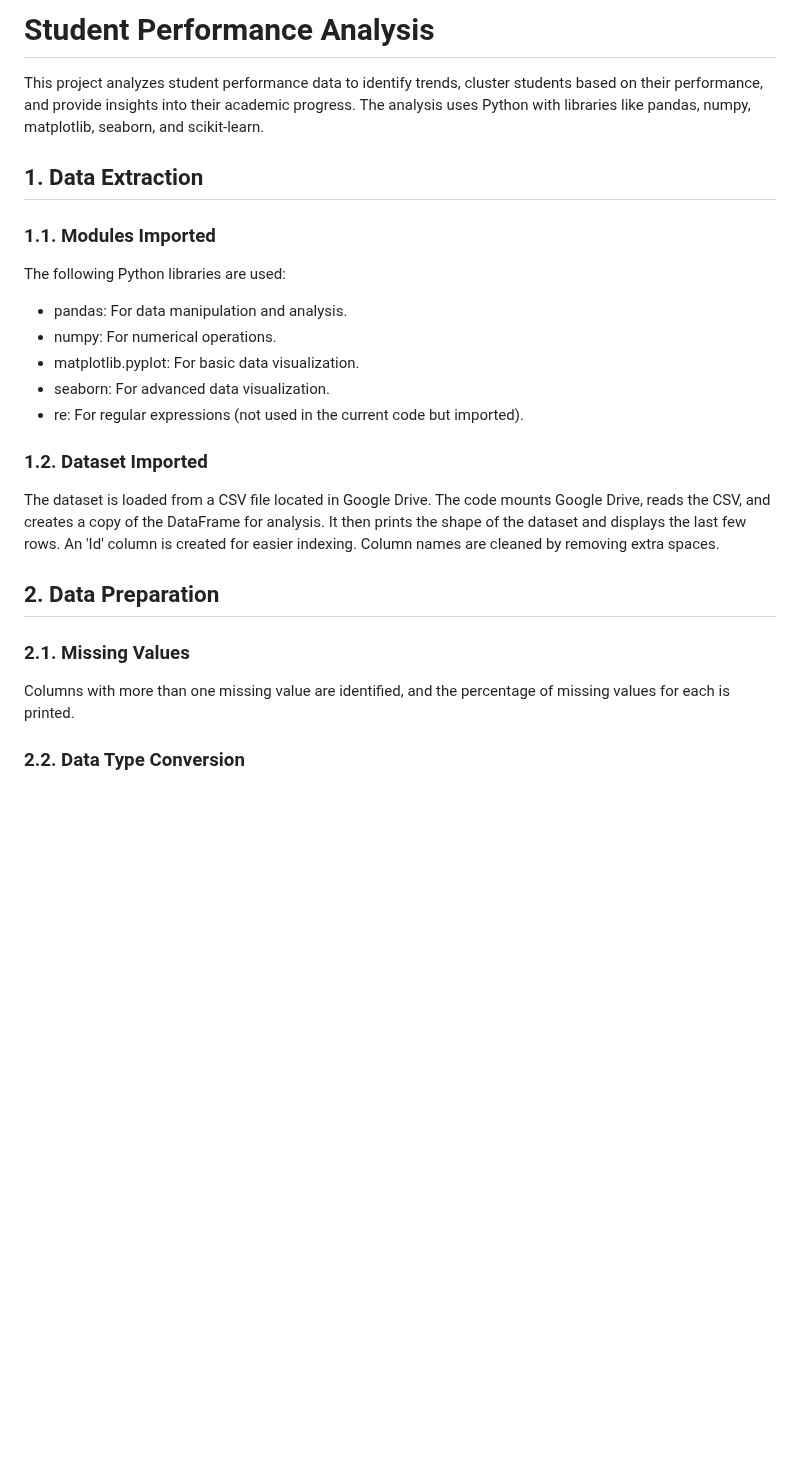
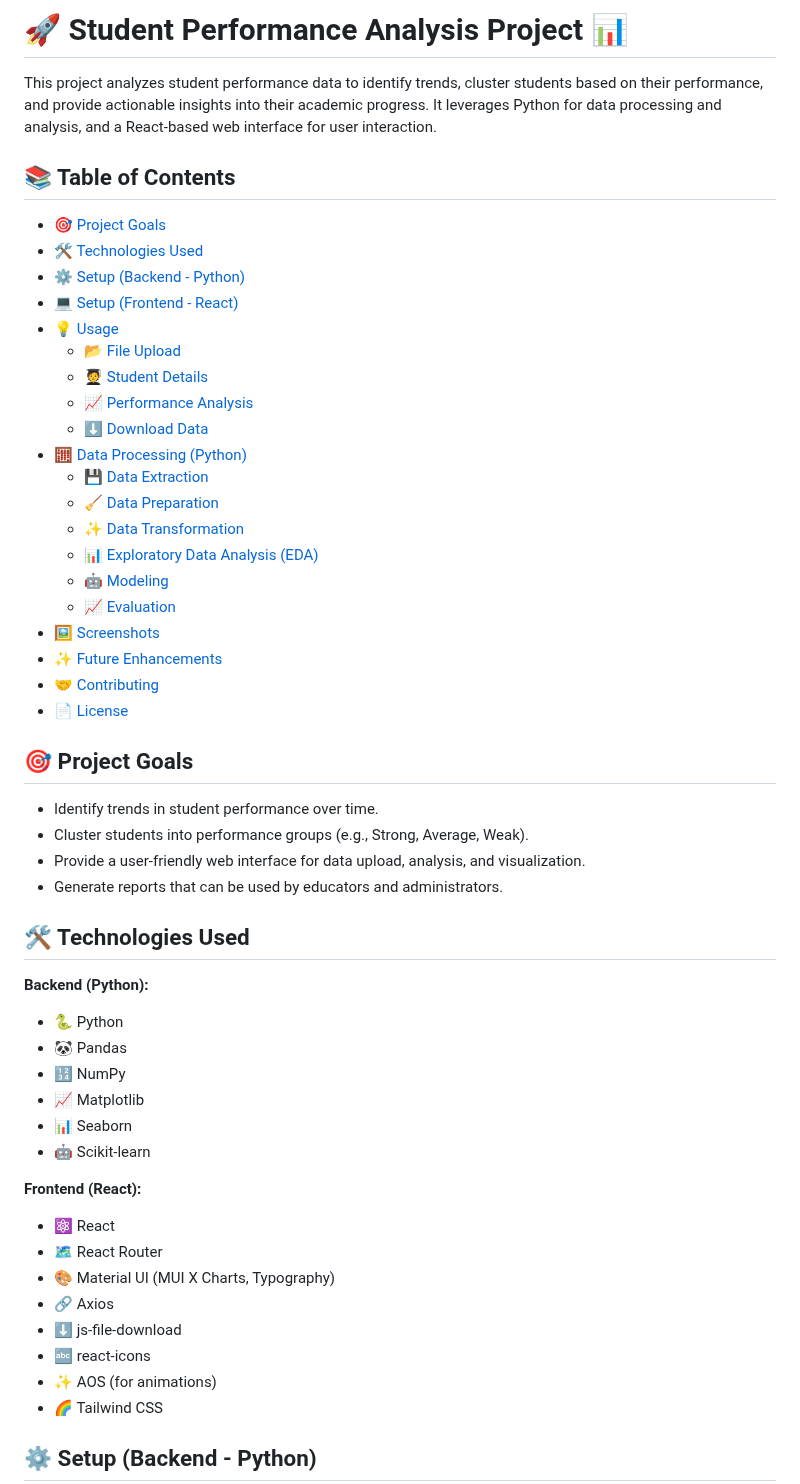
Before and after one commit to NI3singh/SUMMER-INTERNSHIP-PROJECTS, a Markdown page: README.md, the part around one of its changes. GitHub-like rendering; blank space fills up the shorter version.

```diff
--- a/README.md
+++ b/README.md
@@ -1,28 +1,58 @@
-# Student Performance Analysis
+# 🚀 Student Performance Analysis Project 📊
 
-This project analyzes student performance data to identify trends, cluster students based on their performance, and provide insights into their academic progress. The analysis uses Python with libraries like pandas, numpy, matplotlib, seaborn, and scikit-learn.
+This project analyzes student performance data to identify trends, cluster students based on their performance, and provide actionable insights into their academic progress.  It leverages Python for data processing and analysis, and a React-based web interface for user interaction.
 
-## 1. Data Extraction
+## 📚 Table of Contents
 
-### 1.1. Modules Imported
+- [🎯 Project Goals](#project-goals)
+- [🛠️ Technologies Used](#technologies-used)
+- [⚙️ Setup (Backend - Python)](#setup-backend-python)
+- [💻 Setup (Frontend - React)](#setup-frontend-react)
+- [💡 Usage](#usage)
+    - [📂 File Upload](#file-upload)
+    - [🧑‍🎓 Student Details](#student-details)
+    - [📈 Performance Analysis](#performance-analysis)
+    - [⬇️ Download Data](#download-data)
+- [🧮 Data Processing (Python)](#data-processing-python)
+    - [💾 Data Extraction](#data-extraction)
+    - [🧹 Data Preparation](#data-preparation)
+    - [✨ Data Transformation](#data-transformation)
+    - [📊 Exploratory Data Analysis (EDA)](#exploratory-data-analysis-eda)
+    - [🤖 Modeling](#modeling)
+    - [📈 Evaluation](#evaluation)
+- [🖼️ Screenshots](#screenshots)
+- [✨ Future Enhancements](#future-enhancements)
+- [🤝 Contributing](#contributing)
+- [📄 License](#license)
 
-The following Python libraries are used:
+## 🎯 Project Goals
 
-*   pandas: For data manipulation and analysis.
-*   numpy: For numerical operations.
-*   matplotlib.pyplot: For basic data visualization.
-*   seaborn: For advanced data visualization.
-*   re: For regular expressions (not used in the current code but imported).
+- Identify trends in student performance over time.
+- Cluster students into performance groups (e.g., Strong, Average, Weak).
+- Provide a user-friendly web interface for data upload, analysis, and visualization.
+- Generate reports that can be used by educators and administrators.
 
-### 1.2. Dataset Imported
+## 🛠️ Technologies Used
 
-The dataset is loaded from a CSV file located in Google Drive.  The code mounts Google Drive, reads the CSV, and creates a copy of the DataFrame for analysis.  It then prints the shape of the dataset and displays the last few rows. An 'Id' column is created for easier indexing. Column names are cleaned by removing extra spaces.
+**Backend (Python):**
 
-## 2. Data Preparation
+-   🐍 Python
+-   🐼 Pandas
+-   🔢 NumPy
+-   📈 Matplotlib
+-   📊 Seaborn
+-   🤖 Scikit-learn
 
-### 2.1. Missing Values
+**Frontend (React):**
 
-Columns with more than one missing value are identified, and the percentage of missing values for each is printed.
+-   ⚛️ React
+-   🗺️ React Router
+-   🎨 Material UI (MUI X Charts, Typography)
+-   🔗 Axios
+-   ⬇️ js-file-download
+-   🔤 react-icons
+-   ✨ AOS (for animations)
+-   🌈 Tailwind CSS
 
-### 2.2. Data Type Conversion
+## ⚙️ Setup (Backend - Python)
 
```
Also changed, not shown: other parts of README.md (+116 -38 lines).
